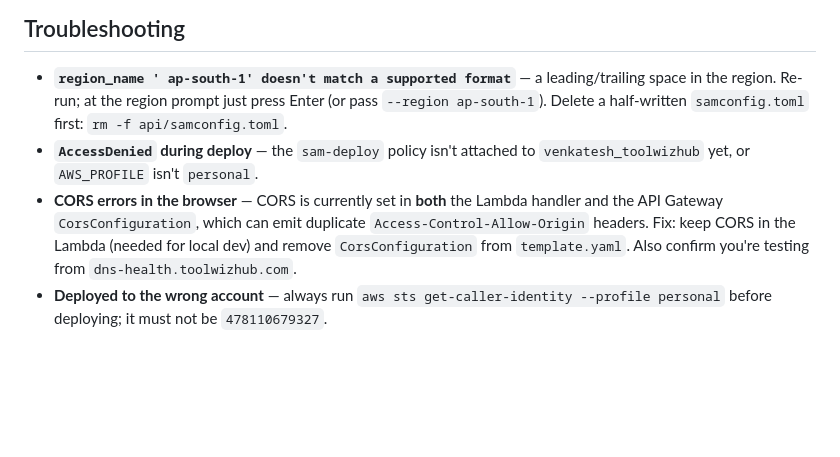
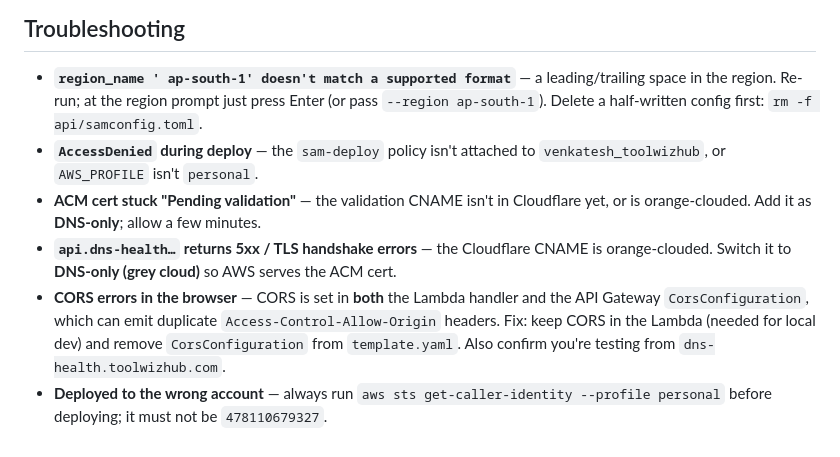
Before and after one commit to sorapallivenkatesh/toolwizhub-dns-health, a Markdown page: DEPLOY.md, the part around one of its changes. Drawn GitHub-style; blank space fills up the shorter version.

```diff
--- a/DEPLOY.md
+++ b/DEPLOY.md
@@ -187,12 +208,16 @@ Least-privilege policy for SAM deploys (attach to `venkatesh_toolwizhub`). Repla
 
 - **`region_name ' ap-south-1' doesn't match a supported format`** — a leading/trailing space in
   the region. Re-run; at the region prompt just press Enter (or pass `--region ap-south-1`).
-  Delete a half-written `samconfig.toml` first: `rm -f api/samconfig.toml`.
+  Delete a half-written config first: `rm -f api/samconfig.toml`.
 - **`AccessDenied` during deploy** — the `sam-deploy` policy isn't attached to
-  `venkatesh_toolwizhub` yet, or `AWS_PROFILE` isn't `personal`.
-- **CORS errors in the browser** — CORS is currently set in **both** the Lambda handler and the
-  API Gateway `CorsConfiguration`, which can emit duplicate `Access-Control-Allow-Origin`
-  headers. Fix: keep CORS in the Lambda (needed for local dev) and remove `CorsConfiguration`
-  from `template.yaml`. Also confirm you're testing from `dns-health.toolwizhub.com`.
+  `venkatesh_toolwizhub`, or `AWS_PROFILE` isn't `personal`.
+- **ACM cert stuck "Pending validation"** — the validation CNAME isn't in Cloudflare yet, or is
+  orange-clouded. Add it as **DNS-only**; allow a few minutes.
+- **`api.dns-health…` returns 5xx / TLS handshake errors** — the Cloudflare CNAME is
+  orange-clouded. Switch it to **DNS-only (grey cloud)** so AWS serves the ACM cert.
+- **CORS errors in the browser** — CORS is set in **both** the Lambda handler and the API Gateway
+  `CorsConfiguration`, which can emit duplicate `Access-Control-Allow-Origin` headers. Fix: keep
+  CORS in the Lambda (needed for local dev) and remove `CorsConfiguration` from `template.yaml`.
+  Also confirm you're testing from `dns-health.toolwizhub.com`.
 - **Deployed to the wrong account** — always run `aws sts get-caller-identity --profile personal`
   before deploying; it must not be `478110679327`.
```
Also changed, not shown: other parts of DEPLOY.md (+68 -47 lines).
